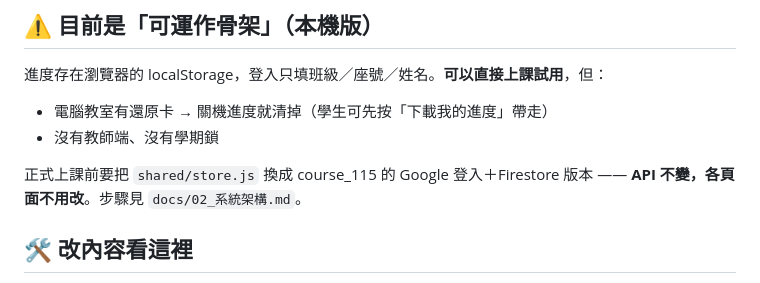
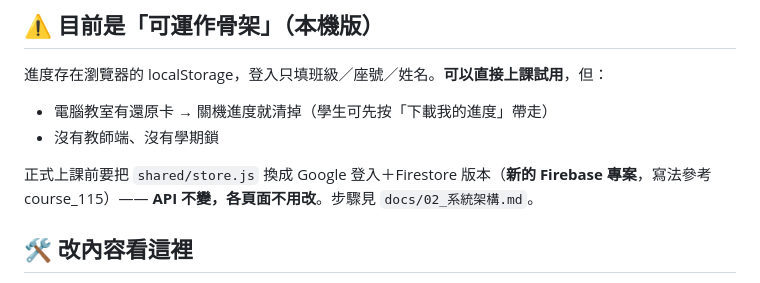
Before and after one commit to su-yung-sheng/course_116, a Markdown page: README.md, the part around the change. Drawn GitHub-style.

```diff
--- a/README.md
+++ b/README.md
@@ -49,7 +49,7 @@
 - 電腦教室有還原卡 → 關機進度就清掉（學生可先按「下載我的進度」帶走）
 - 沒有教師端、沒有學期鎖
 
-正式上課前要把 `shared/store.js` 換成 course_115 的 Google 登入＋Firestore 版本 —— **API 不變，各頁面不用改**。步驟見 `docs/02_系統架構.md`。
+正式上課前要把 `shared/store.js` 換成 Google 登入＋Firestore 版本（**新的 Firebase 專案**，寫法參考 course_115）—— **API 不變，各頁面不用改**。步驟見 `docs/02_系統架構.md`。
 
 ## 🛠️ 改內容看這裡
 
```
Also changed, not shown: docs/02_系統架構.md (+12 -7 lines).
